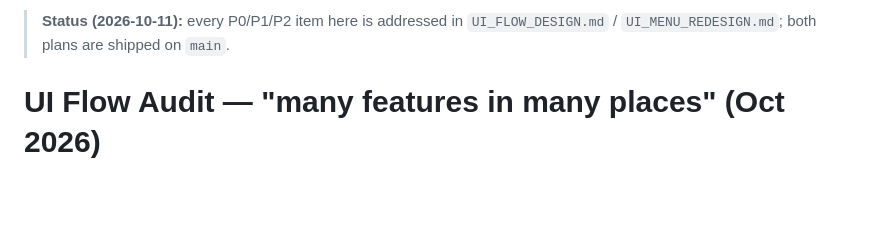
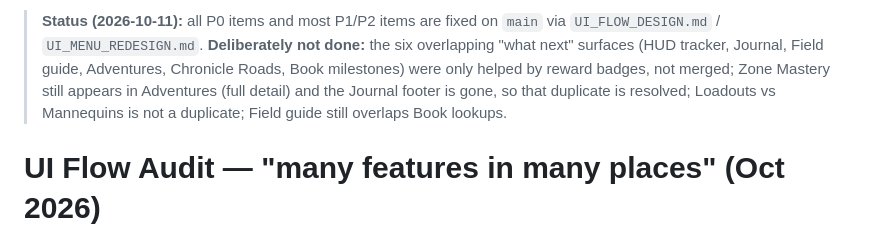
Before and after one commit to bankthananan/aetheria-online, a Markdown page: docs/UI_FLOW_AUDIT.md, the part around the change. Drawn GitHub-style; blank space fills up the shorter version.

Commit message:
docs: be precise about what the UI audit left undone
Co-Authored-By: Claude Sonnet 5.5 <noreply@anthropic.com>

```diff
--- a/docs/UI_FLOW_AUDIT.md
+++ b/docs/UI_FLOW_AUDIT.md
@@ -1,4 +1,5 @@
-> **Status (2026-10-11):** every P0/P1/P2 item here is addressed in `UI_FLOW_DESIGN.md` / `UI_MENU_REDESIGN.md`; both plans are shipped on `main`.
+> **Status (2026-10-11):** all P0 items and most P1/P2 items are fixed on `main` via `UI_FLOW_DESIGN.md` / `UI_MENU_REDESIGN.md`.
+> **Deliberately not done:** the six overlapping "what next" surfaces (HUD tracker, Journal, Field guide, Adventures, Chronicle Roads, Book milestones) were only helped by reward badges, not merged; Zone Mastery still appears in Adventures (full detail) and the Journal footer is gone, so that duplicate is resolved; Loadouts vs Mannequins is not a duplicate; Field guide still overlaps Book lookups.
 
 # UI Flow Audit — "many features in many places" (Oct 2026)
 
```
